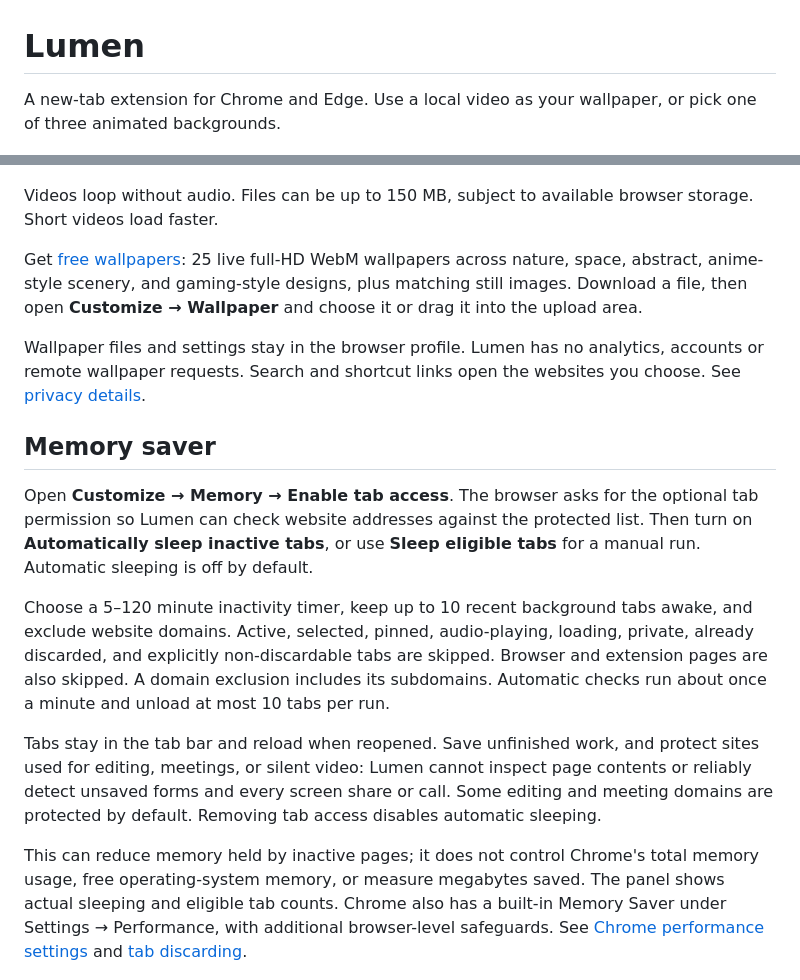
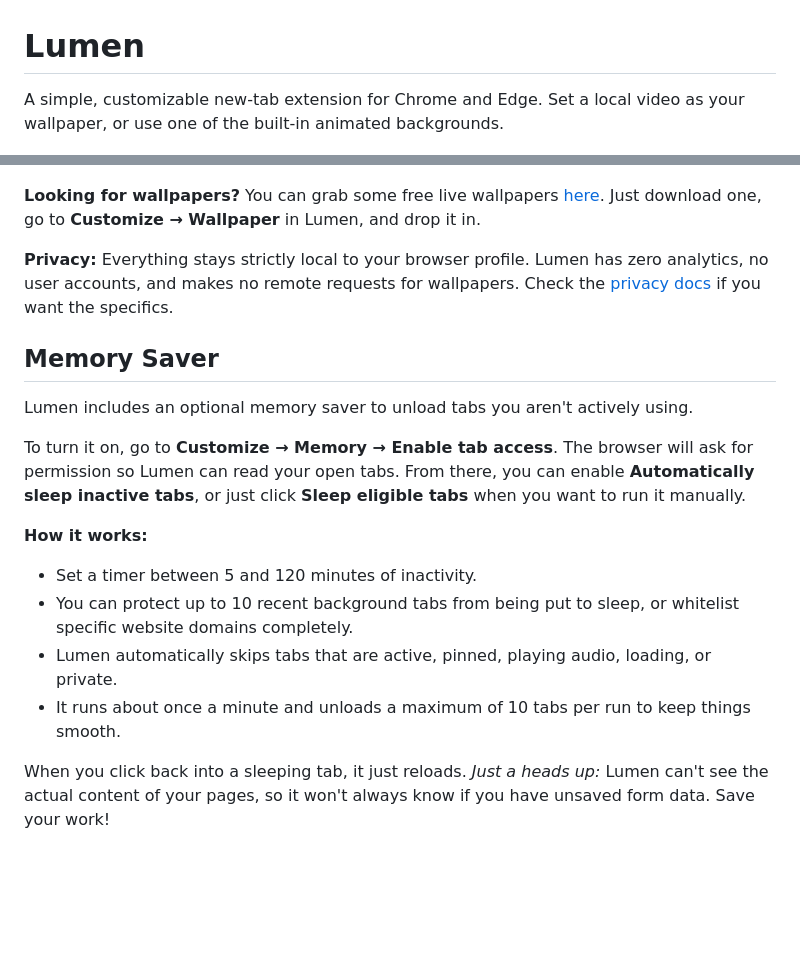
Before and after one commit to notgamermx/lumen-new-tab, a Markdown page: README.md, 2 parts joined by grey strips. GitHub-like rendering; blank space fills up the shorter version.

```diff
--- a/README.md
+++ b/README.md
@@ -1,6 +1,6 @@
 # Lumen
 
-A new-tab extension for Chrome and Edge. Use a local video as your wallpaper, or pick one of three animated backgrounds.
+A simple, customizable new-tab extension for Chrome and Edge. Set a local video as your wallpaper, or use one of the built-in animated backgrounds.
 
 ![Lumen new-tab page with an animated aurora background, clock, search and shortcuts](docs/images/new-tab.png)
 
@@ -25,21 +25,25 @@ No build step is needed to install the extension. Keep its folder in place after
 
 ![Customization panel with presets, colors, clock fonts and layout controls](docs/images/customization.png)
 
-Videos loop without audio. Files can be up to 150 MB, subject to available browser storage. Short videos load faster.
+**Looking for wallpapers?**
+You can grab some free live wallpapers [here](https://github.com/notgamermx/wallpaper#live-wallpapers). Just download one, go to **Customize → Wallpaper** in Lumen, and drop it in.
 
-Get [free wallpapers](https://github.com/notgamermx/wallpaper#live-wallpapers): 25 live full-HD WebM wallpapers across nature, space, abstract, anime-style scenery, and gaming-style designs, plus matching still images. Download a file, then open **Customize → Wallpaper** and choose it or drag it into the upload area.
+**Privacy:**
+Everything stays strictly local to your browser profile. Lumen has zero analytics, no user accounts, and makes no remote requests for wallpapers. Check the [privacy docs](docs/privacy.md) if you want the specifics.
 
-Wallpaper files and settings stay in the browser profile. Lumen has no analytics, accounts or remote wallpaper requests. Search and shortcut links open the websites you choose. See [privacy details](docs/privacy.md).
+## Memory Saver
 
-## Memory saver
+Lumen includes an optional memory saver to unload tabs you aren't actively using.
 
-Open **Customize → Memory → Enable tab access**. The browser asks for the optional tab permission so Lumen can check website addresses against the protected list. Then turn on **Automatically sleep inactive tabs**, or use **Sleep eligible tabs** for a manual run. Automatic sleeping is off by default.
+To turn it on, go to **Customize → Memory → Enable tab access**. The browser will ask for permission so Lumen can read your open tabs. From there, you can enable **Automatically sleep inactive tabs**, or just click **Sleep eligible tabs** when you want to run it manually.
 
-Choose a 5–120 minute inactivity timer, keep up to 10 recent background tabs awake, and exclude website domains. Active, selected, pinned, audio-playing, loading, private, already discarded, and explicitly non-discardable tabs are skipped. Browser and extension pages are also skipped. A domain exclusion includes its subdomains. Automatic checks run about once a minute and unload at most 10 tabs per run.
+**How it works:**
+- Set a timer between 5 and 120 minutes of inactivity.
+- You can protect up to 10 recent background tabs from being put to sleep, or whitelist specific website domains completely.
+- Lumen automatically skips tabs that are active, pinned, playing audio, loading, or private.
+- It runs about once a minute and unloads a maximum of 10 tabs per run to keep things smooth.
 
-Tabs stay in the tab bar and reload when reopened. Save unfinished work, and protect sites used for editing, meetings, or silent video: Lumen cannot inspect page contents or reliably detect unsaved forms and every screen share or call. Some editing and meeting domains are protected by default. Removing tab access disables automatic sleeping.
-
-This can reduce memory held by inactive pages; it does not control Chrome's total memory usage, free operating-system memory, or measure megabytes saved. The panel shows actual sleeping and eligible tab counts. Chrome also has a built-in Memory Saver under Settings → Performance, with additional browser-level safeguards. See [Chrome performance settings](https://support.google.com/chrome/answer/12929150) and [tab discarding](https://developer.chrome.com/docs/extensions/reference/api/tabs#method-discard).
+When you click back into a sleeping tab, it just reloads. *Just a heads up:* Lumen can't see the actual content of your pages, so it won't always know if you have unsaved form data. Save your work!
 
 ![Memory saver panel with inactivity rules, protected websites and live tab counts](docs/images/memory-saver.png)
 
```
Also changed, not shown: other parts of README.md (+31 -26 lines).
